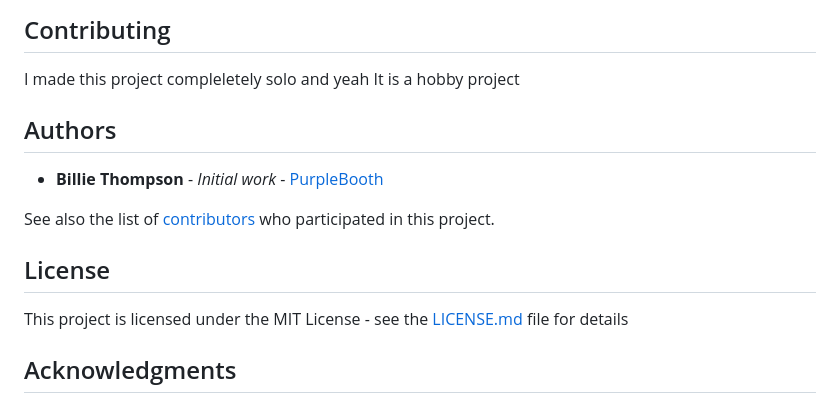
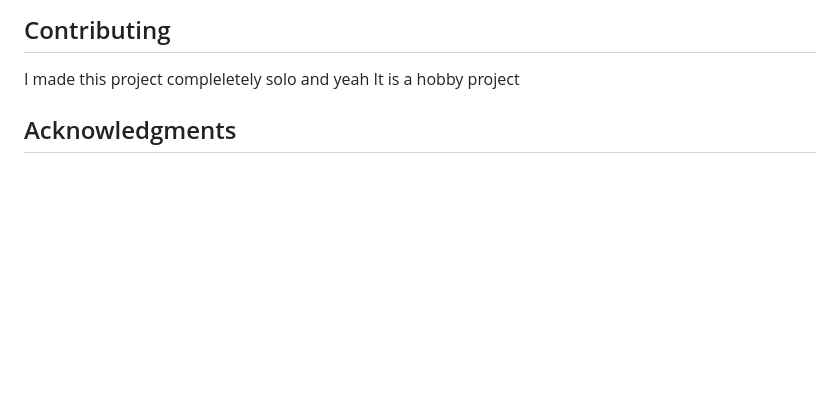
Before and after one commit to Abhishekraina7/pexscape, a Markdown page: README.md, the part around the change. Rendered like a GitHub page; blank space fills up the shorter version.

```diff
--- a/README.md
+++ b/README.md
@@ -76,17 +76,6 @@ Bash flutter run
 
 I made this project compleletely solo and yeah It is a hobby project
 
-
-## Authors
-
-* **Billie Thompson** - *Initial work* - [PurpleBooth](https://github.com/PurpleBooth)
-
-See also the list of [contributors](https://github.com/your/project/contributors) who participated in this project.
-
-## License
-
-This project is licensed under the MIT License - see the [LICENSE.md](LICENSE.md) file for details
-
 ## Acknowledgments
 
 * Hat tip to FLUTTER GEMS - best premade components and packages for Frontend.
```
